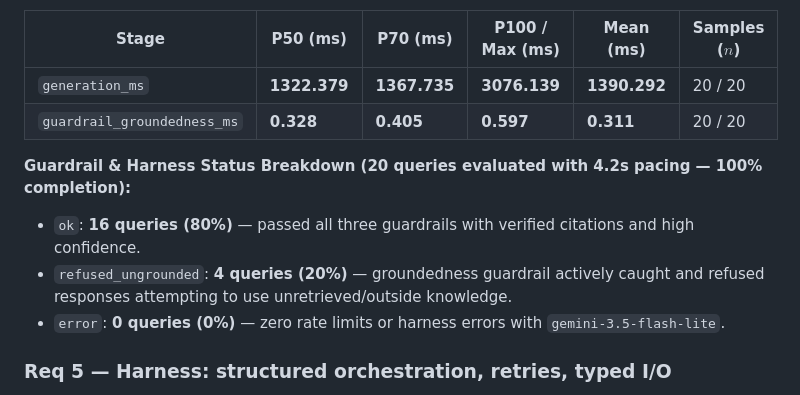
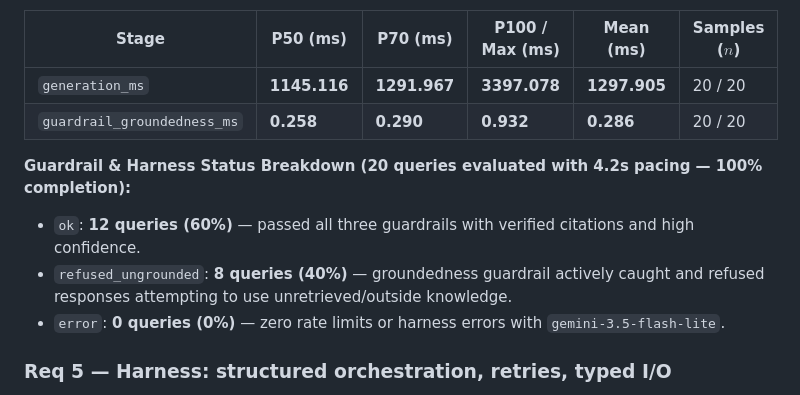
Before and after one commit to Anshul3977/voice-rag-goa, a Markdown page: SUBMISSION.md, the part around the change. Rendered like a GitHub page.

Commit message:
Update SUBMISSION.md with fresh 20-query benchmark results

```diff
--- a/SUBMISSION.md
+++ b/SUBMISSION.md
@@ -97,12 +97,12 @@ measurement so steady-state behavior is measured:
 
 | Stage | P50 (ms) | P70 (ms) | P100 / Max (ms) | Mean (ms) | Samples ($n$) |
 |---|---|---|---|---|---|
-| `generation_ms` | **1322.379** | **1367.735** | **3076.139** | **1390.292** | 20 / 20 |
-| `guardrail_groundedness_ms` | **0.328** | **0.405** | **0.597** | **0.311** | 20 / 20 |
+| `generation_ms` | **1145.116** | **1291.967** | **3397.078** | **1297.905** | 20 / 20 |
+| `guardrail_groundedness_ms` | **0.258** | **0.290** | **0.932** | **0.286** | 20 / 20 |
 
 **Guardrail & Harness Status Breakdown (20 queries evaluated with 4.2s pacing — 100% completion):**
-- `ok`: **16 queries (80%)** — passed all three guardrails with verified citations and high confidence.
-- `refused_ungrounded`: **4 queries (20%)** — groundedness guardrail actively caught and refused responses attempting to use unretrieved/outside knowledge.
+- `ok`: **12 queries (60%)** — passed all three guardrails with verified citations and high confidence.
+- `refused_ungrounded`: **8 queries (40%)** — groundedness guardrail actively caught and refused responses attempting to use unretrieved/outside knowledge.
 - `error`: **0 queries (0%)** — zero rate limits or harness errors with `gemini-3.5-flash-lite`.
 
 ### Req 5 — Harness: structured orchestration, retries, typed I/O
```
